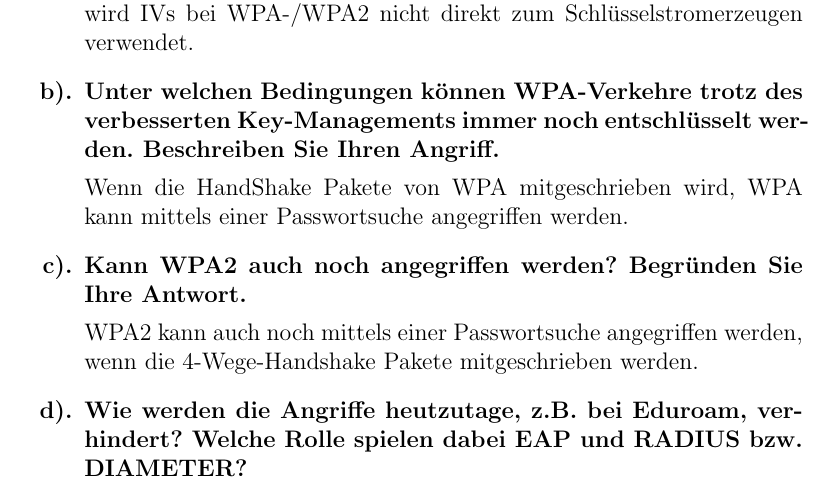
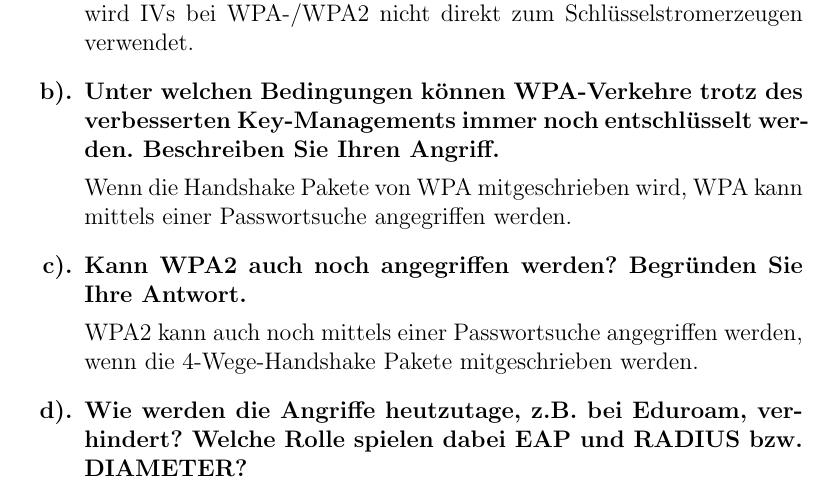
Before and after one commit to leo-mao/Angriffszenarien-und-Gegenma-nahmen-SS18, a LaTeX problem sheet (AuG_Doku/AuG_Uebung1.tex): part of page 5 of 6, cut so that both start at the same text. Compiled offline with pdfLaTeX.

Commit message:
txs auto checkin

```diff
--- a/AuG_Doku/AuG_Uebung1.tex
+++ b/AuG_Doku/AuG_Uebung1.tex
@@ -157,7 +157,7 @@
     			\end{answer}
     		\item Unter welchen Bedingungen können WPA-Verkehre trotz des verbesserten Key-Managements immer noch entschlüsselt werden. Beschreiben Sie Ihren Angriff.
     		\begin{answer}
-    			Wenn die HandShake Pakete von WPA mitgeschrieben wird, WPA kann mittels einer Passwortsuche angegriffen werden.
+    			Wenn die Handshake Pakete von WPA mitgeschrieben wird, WPA kann mittels einer Passwortsuche angegriffen werden.
     		\end{answer}
     		\item Kann WPA2 auch noch angegriffen werden? Begründen Sie Ihre Antwort.
     		\begin{answer}
```
